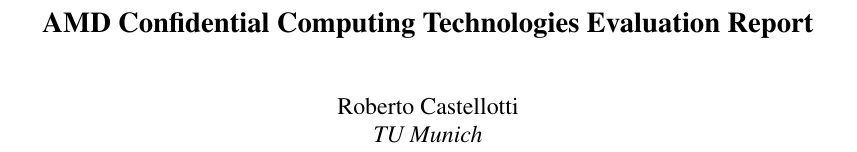
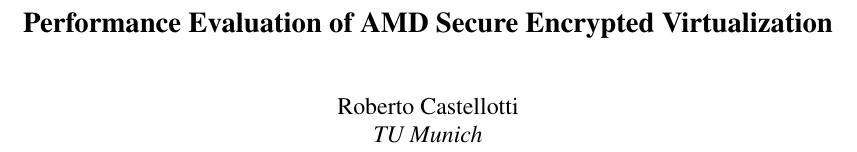
Before and after one commit to rcastellotti/gr, a LaTeX paper (report/main.tex): part of page 1 of 8, cut at the place of the change. Compiled offline with pdfLaTeX; a LaTeX package or settings file that is missing is left out.

Commit message:
updated title

```diff
--- a/report/main.tex
+++ b/report/main.tex
@@ -14,7 +14,7 @@
 
 \begin{document}
 \date{}
-\title{\Large \bf AMD Confidential Computing Technologies Evaluation Report}
+\title{\Large \bf Performance Evaluation of AMD Secure Encrypted Virtualization}
 \author{{\rm Roberto Castellotti}\\TU Munich}
 \maketitle
 
```
Also changed, not shown: report/main.pdf.
